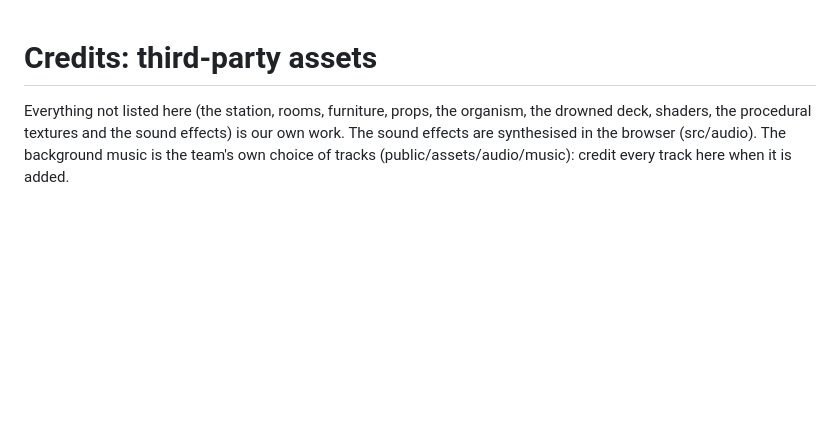
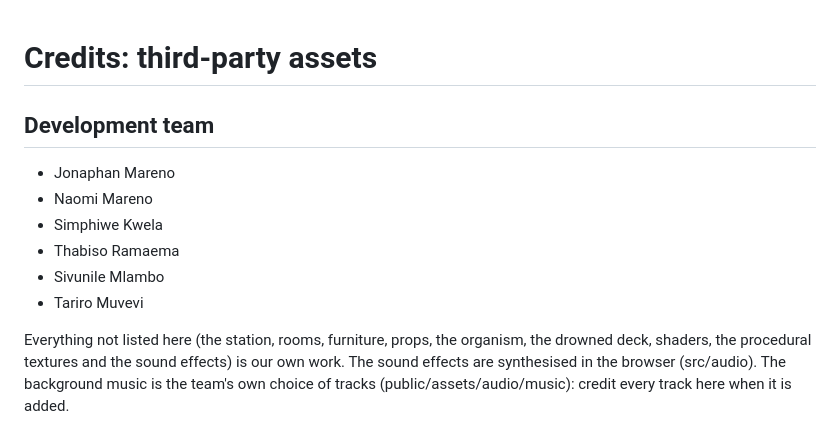
Before and after one commit to Jonaphan-Mareno/Halcyon-9, a Markdown page: CREDITS.md, the part around the change. GitHub-like rendering; blank space fills up the shorter version.

Commit message:
added team members to credits

```diff
--- a/CREDITS.md
+++ b/CREDITS.md
@@ -1,4 +1,13 @@
 # Credits: third-party assets
+
+## Development team
+
+- Jonaphan Mareno
+- Naomi Mareno
+- Simphiwe Kwela
+- Thabiso Ramaema
+- Sivunile Mlambo
+- Tariro Muvevi
 
 Everything not listed here (the station, rooms, furniture, props, the organism, the drowned deck,
 shaders, the procedural textures and the sound effects) is our own work. The sound effects are
```
